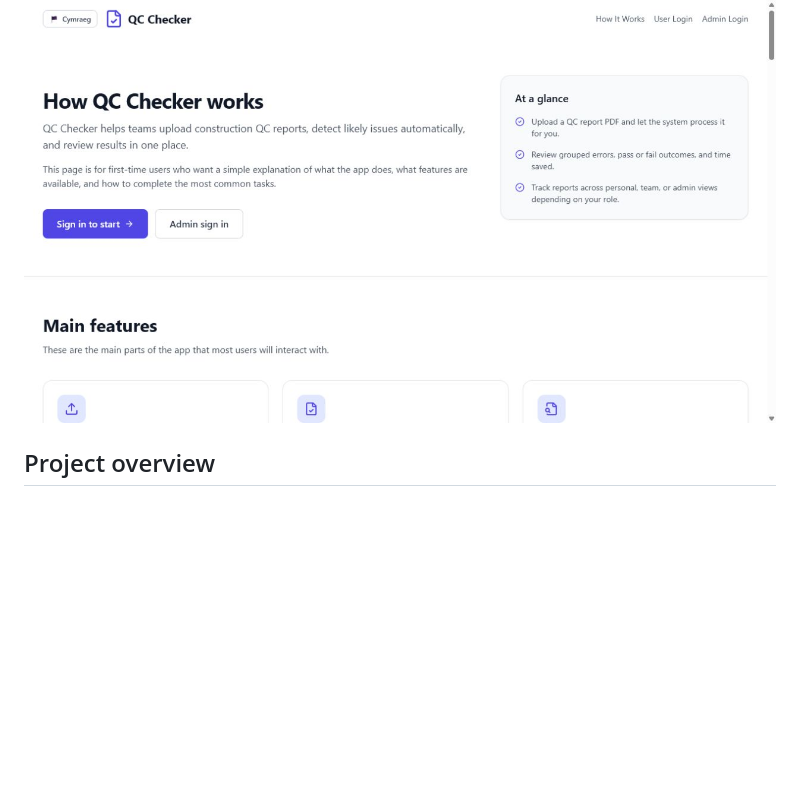
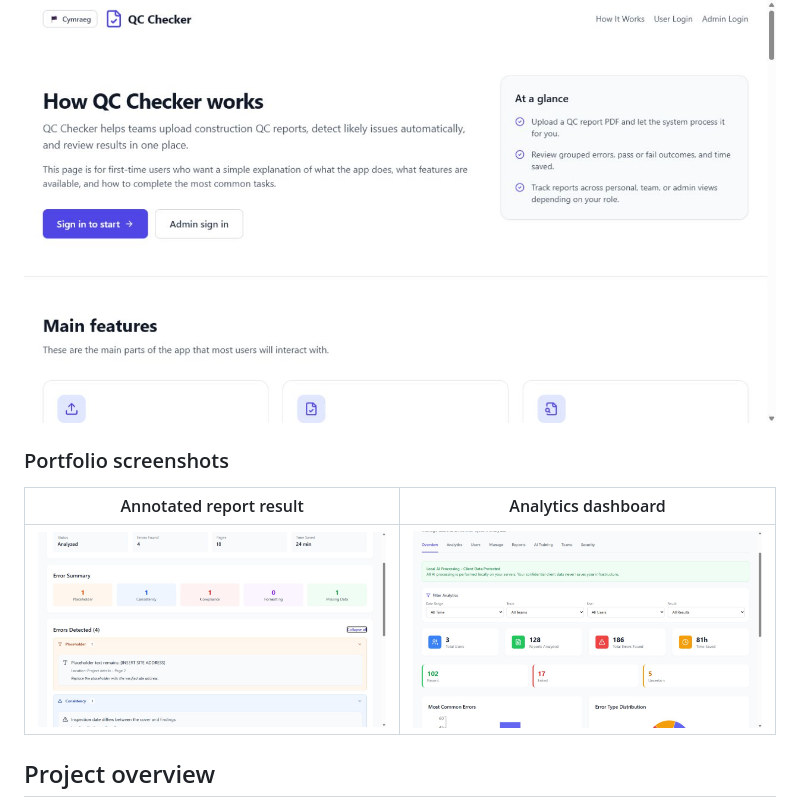
Before and after one commit to MoicoTiago/qc-checker, a Markdown page: README.md, the part around the change. Rendered like a GitHub page; pictures changed too: docs/images/qc-analytics-dashboard.png (added), docs/images/qc-annotated-report-result.png (added); blank space fills up the shorter version.

Commit message:
Add portfolio result screenshots

```diff
--- a/README.md
+++ b/README.md
@@ -9,6 +9,12 @@ An AI-assisted quality-control report analyser for the construction industry. QC
 ![Tests](https://img.shields.io/badge/tests-598%20passing-22c55e)
 
 ![QC Checker public help page](docs/images/qc-checker-home.png)
+
+### Portfolio screenshots
+
+| Annotated report result | Analytics dashboard |
+| --- | --- |
+| ![Expanded QC findings for an analysed construction report](docs/images/qc-annotated-report-result.png) | ![Administrator analytics dashboard showing report quality and time savings](docs/images/qc-analytics-dashboard.png) |
 
 ## Project overview
 
```
